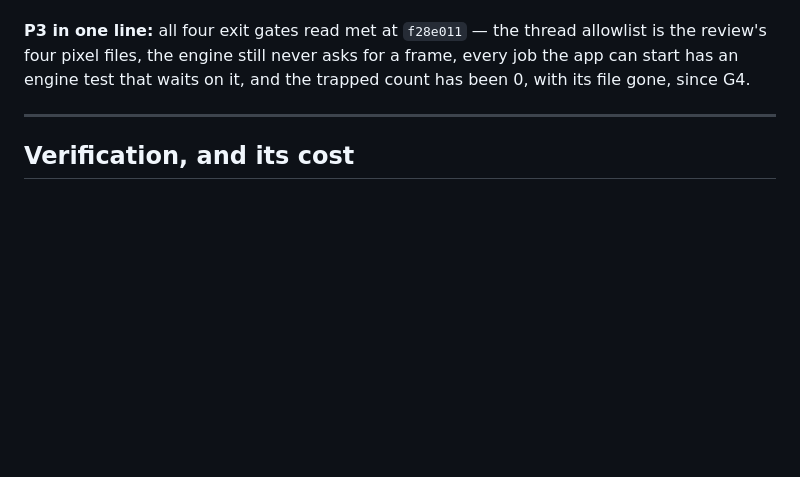
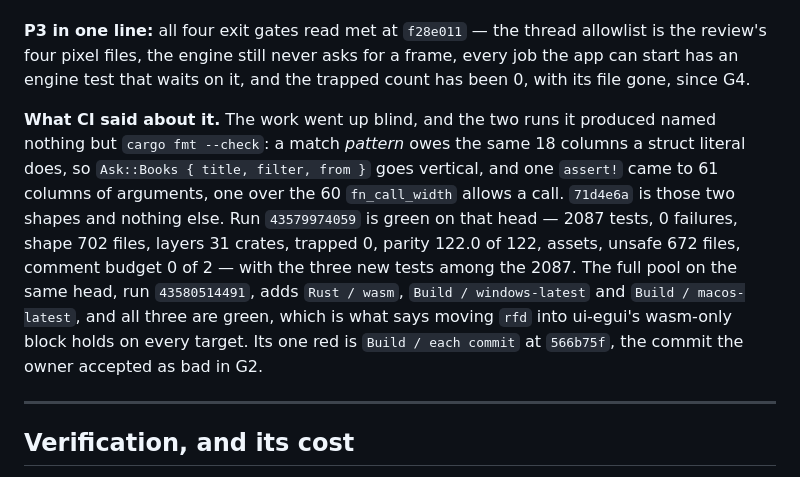
Before and after one commit to codewiththiha/mareader2, a Markdown page: docs/slices/G3.md, the part around the change. GitHub-like rendering; blank space fills up the shorter version.

Commit message:
docs(g3): what CI said about P3's close
Run `43579974059` is green on `71d4e6a`: 2087 tests, 0
failures, shape 702 files, layers 31 crates, trapped 0,
parity 122.0 of 122, unsafe 672 files, comment budget 0 of
2, and the three new tests among them. The full pool on the
same head, `43580514491`, adds wasm, Windows and macOS, all
green — which is what says the `rfd` move holds everywhere.
Its one red is `Build / each commit` at `566b75f`, accepted
as bad since G2.

The two shapes `cargo fmt` asked for are recorded too, so
the next blind commit measures a match pattern's 18 columns
and a macro's 60 before writing either.

```diff
--- a/docs/slices/G3.md
+++ b/docs/slices/G3.md
@@ -885,6 +885,19 @@ allowlist is the review's four pixel files, the engine still never asks for a
 frame, every job the app can start has an engine test that waits on it, and the
 trapped count has been 0, with its file gone, since G4.
 
+**What CI said about it.** The work went up blind, and the two runs it produced
+named nothing but `cargo fmt --check`: a match *pattern* owes the same 18 columns
+a struct literal does, so `Ask::Books { title, filter, from }` goes vertical, and
+one `assert!` came to 61 columns of arguments, one over the 60 `fn_call_width`
+allows a call. `71d4e6a` is those two shapes and nothing else. Run `43579974059`
+is green on that head — 2087 tests, 0 failures, shape 702 files, layers 31
+crates, trapped 0, parity 122.0 of 122, assets, unsafe 672 files, comment budget
+0 of 2 — with the three new tests among the 2087. The full pool on the same head,
+run `43580514491`, adds `Rust / wasm`, `Build / windows-latest` and
+`Build / macos-latest`, and all three are green, which is what says moving `rfd`
+into ui-egui's wasm-only block holds on every target. Its one red is
+`Build / each commit` at `566b75f`, the commit the owner accepted as bad in G2.
+
 ---
 
 ## Verification, and its cost
```
